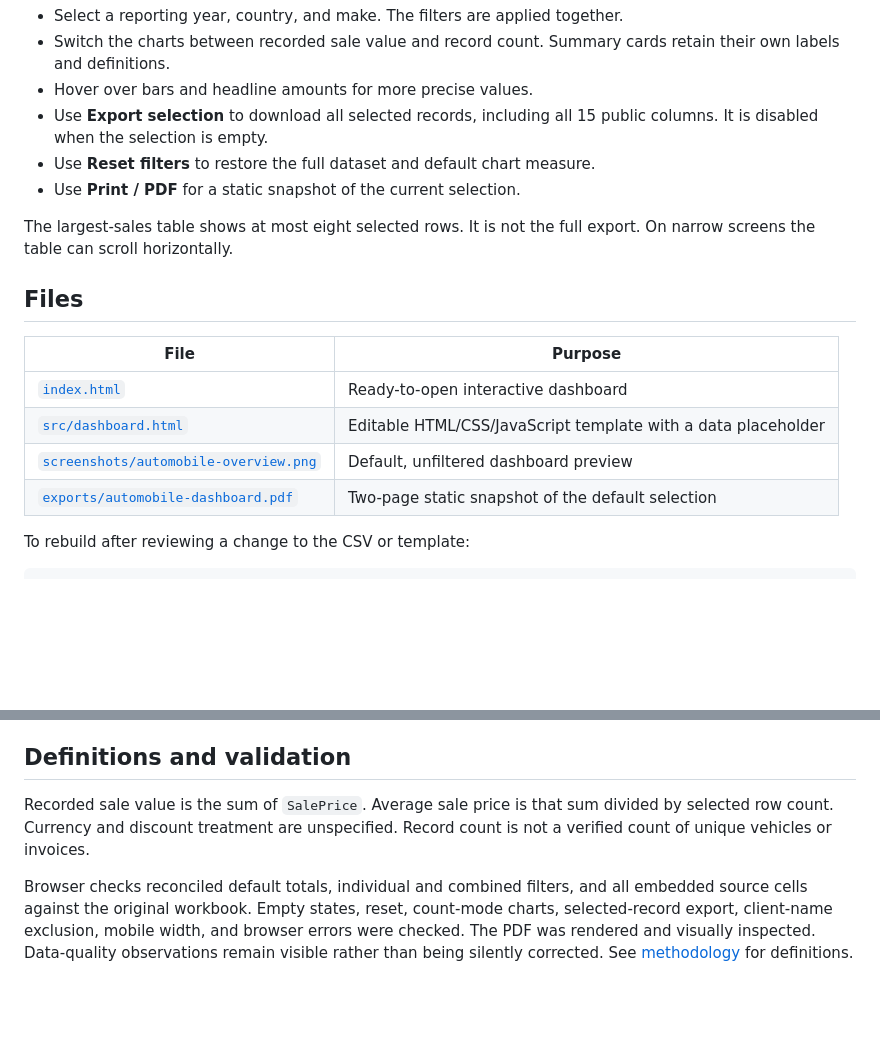
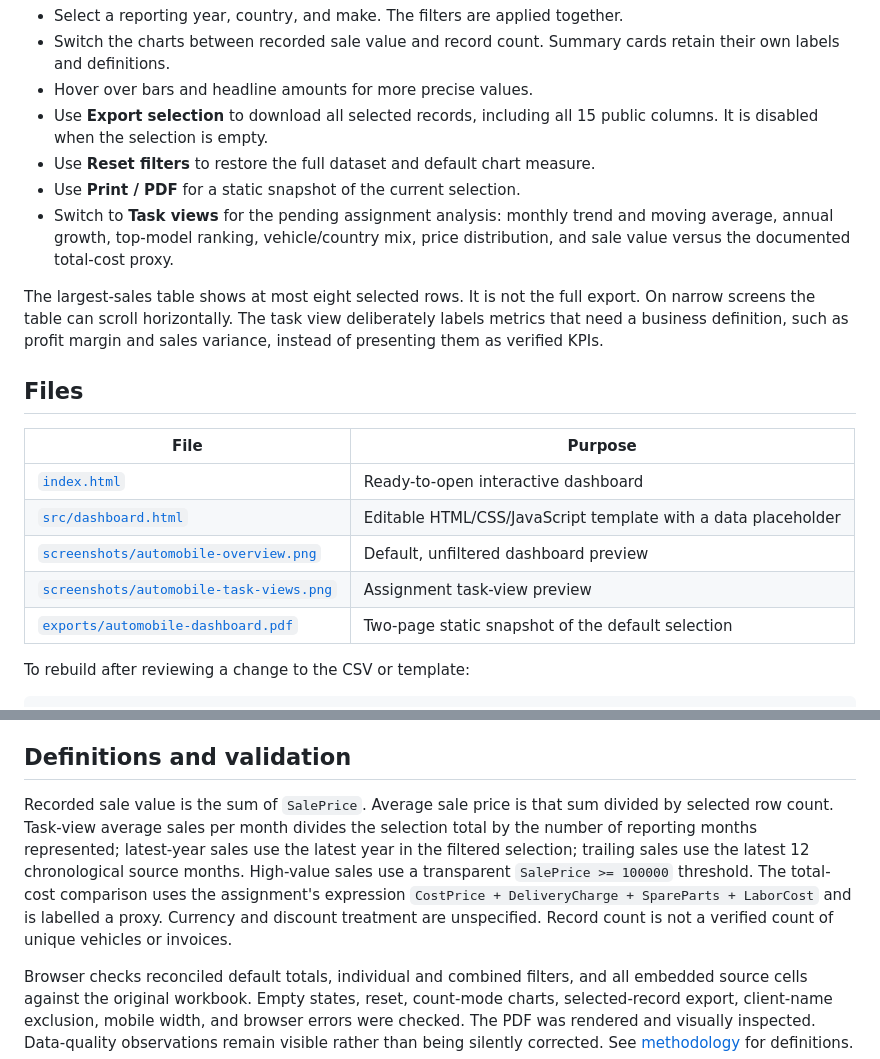
Before and after one commit to kshitijapatil681/Automobile-Dashboard, a Markdown page: dashboards/README.md, 2 parts joined by grey strips. Drawn GitHub-style; blank space fills up the shorter version.

Commit message:
Add assignment task views to automobile dashboard

```diff
--- a/dashboards/README.md
+++ b/dashboards/README.md
@@ -10,8 +10,9 @@ Download [`index.html`](index.html) and open it in a browser. GitHub displays HT
 - Use **Export selection** to download all selected records, including all 15 public columns. It is disabled when the selection is empty.
 - Use **Reset filters** to restore the full dataset and default chart measure.
 - Use **Print / PDF** for a static snapshot of the current selection.
+- Switch to **Task views** for the pending assignment analysis: monthly trend and moving average, annual growth, top-model ranking, vehicle/country mix, price distribution, and sale value versus the documented total-cost proxy.
 
-The largest-sales table shows at most eight selected rows. It is not the full export. On narrow screens the table can scroll horizontally.
+The largest-sales table shows at most eight selected rows. It is not the full export. On narrow screens the table can scroll horizontally. The task view deliberately labels metrics that need a business definition, such as profit margin and sales variance, instead of presenting them as verified KPIs.
 
 ## Files
 
@@ -20,6 +21,7 @@ The largest-sales table shows at most eight selected rows. It is not the full ex
 | [`index.html`](index.html) | Ready-to-open interactive dashboard |
 | [`src/dashboard.html`](src/dashboard.html) | Editable HTML/CSS/JavaScript template with a data placeholder |
 | [`screenshots/automobile-overview.png`](screenshots/automobile-overview.png) | Default, unfiltered dashboard preview |
+| [`screenshots/automobile-task-views.png`](screenshots/automobile-task-views.png) | Assignment task-view preview |
 | [`exports/automobile-dashboard.pdf`](exports/automobile-dashboard.pdf) | Two-page static snapshot of the default selection |
 
 To rebuild after reviewing a change to the CSV or template:
@@ -39,7 +41,7 @@ The original attachment named `Automobile Dashboard Analysis.pdf` is an eight-pa
 
 ## Definitions and validation
 
-Recorded sale value is the sum of `SalePrice`. Average sale price is that sum divided by selected row count. Currency and discount treatment are unspecified. Record count is not a verified count of unique vehicles or invoices.
+Recorded sale value is the sum of `SalePrice`. Average sale price is that sum divided by selected row count. Task-view average sales per month divides the selection total by the number of reporting months represented; latest-year sales use the latest year in the filtered selection; trailing sales use the latest 12 chronological source months. High-value sales use a transparent `SalePrice >= 100000` threshold. The total-cost comparison uses the assignment's expression `CostPrice + DeliveryCharge + SpareParts + LaborCost` and is labelled a proxy. Currency and discount treatment are unspecified. Record count is not a verified count of unique vehicles or invoices.
 
 Browser checks reconciled default totals, individual and combined filters, and all embedded source cells against the original workbook. Empty states, reset, count-mode charts, selected-record export, client-name exclusion, mobile width, and browser errors were checked. The PDF was rendered and visually inspected. Data-quality observations remain visible rather than being silently corrected. See [methodology](../docs/methodology.md) for definitions.
 
```
Also changed, not shown: README.md (+4 -1 lines), docs/methodology.md (+8 -2 lines), dashboards/screenshots/automobile-overview.png, dashboards/screenshots/automobile-task-views.png (added), 3 other files.
